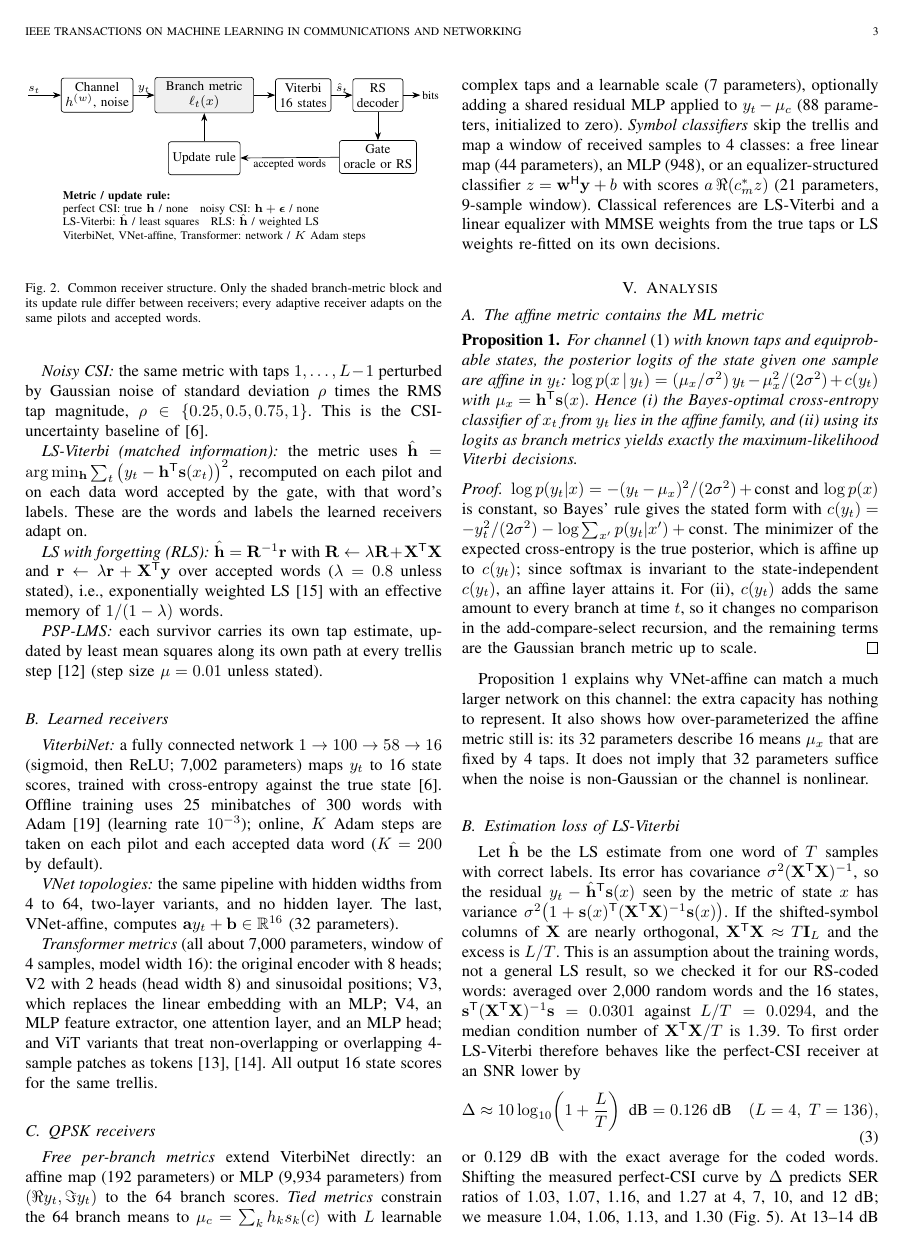
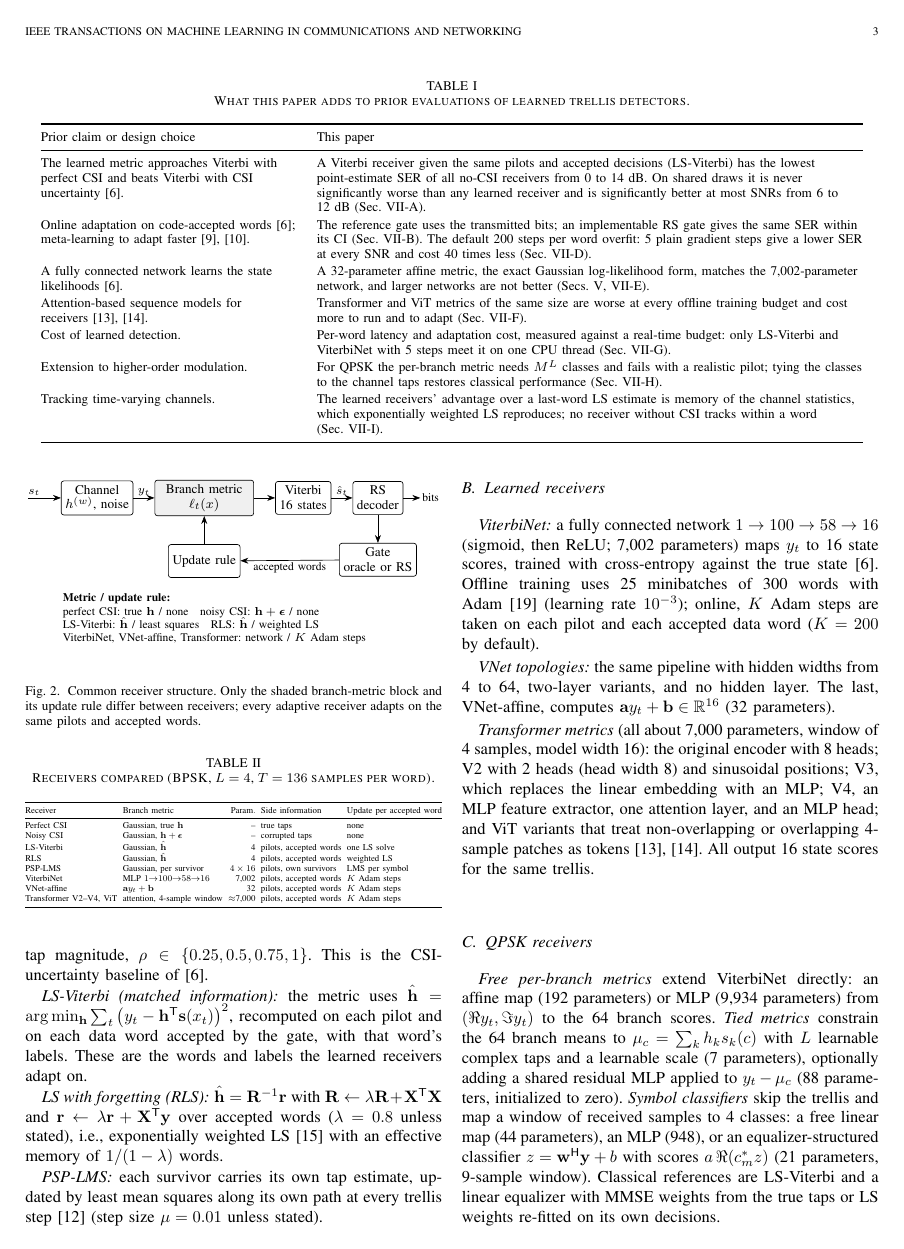
Before and after one commit to Gilzuk/viterbitransformed, a LaTeX paper (paper/journal/main.tex): page 3 of 11. Compiled offline with pdfLaTeX.

Commit message:
State the papers' contribution relative to prior ViterbiNet work; add BibTeX citations to README
Letter: contributions now framed against the evaluations of ViterbiNet and its
meta-learned extensions. Journal: new Table I (prior claim vs this paper's finding).
README: papers section, contribution table and BibTeX.

Co-Authored-By: Claude Opus 5.5 <noreply@anthropic.com>
Claude-Session: https://claude.ai/code/session_01LLcdebaKsmnQAUkhJZcaBA

Co-Authored-By: Claude Opus 5.5 <noreply@anthropic.com>
Claude-Session: https://claude.ai/code/session_01LLcdebaKsmnQAUkhJZcaBA

```diff
--- a/paper/journal/main.tex
+++ b/paper/journal/main.tex
@@ -3,6 +3,7 @@
 \usepackage{amsmath,amssymb}
 \usepackage{graphicx}
 \usepackage{booktabs}
+\usepackage{array}
 \usepackage{multirow}
 \usepackage{amsthm}
 \usepackage{tikz}
@@ -55,6 +56,28 @@ All code, raw results, and figure scripts are released so that every number can
 \emph{Classical adaptive sequence estimation.} Adaptive MLSE with a decision-directed channel estimator dates to Magee and Proakis~\cite{magee1973adaptive}. Per-survivor processing (PSP) embeds the estimator in the trellis so that each survivor path carries its own channel estimate~\cite{raheli1995psp}. Least-mean-squares and recursive least-squares estimators, including exponential forgetting, are standard tools for tracking~\cite{haykin2014adaptive}. These methods use exactly the side information ViterbiNet uses: pilots and past decisions.
 
 \emph{Sequence models.} Transformers~\cite{vaswani2017attention} and their patch-based variants~\cite{dosovitskiy2021vit} have been proposed for many receiver tasks. We test whether attention over a window of samples improves the branch metric when it is embedded in the same trellis and trained under the same budget.
+
+\emph{Positioning.} Table~\ref{tab:prior} lists what this paper adds to the evaluations above. Each row takes a claim or a design choice of the prior work and tests it against a matched classical baseline or an ablation.
+
+\begin{table*}[t]
+\centering
+\caption{What this paper adds to prior evaluations of learned trellis detectors.}\label{tab:prior}
+\footnotesize
+\renewcommand{\arraystretch}{1.15}
+\begin{tabular}{@{}>{\raggedright\arraybackslash}p{0.30\textwidth}>{\raggedright\arraybackslash}p{0.64\textwidth}@{}}
+\toprule
+Prior claim or design choice & This paper \\
+\midrule
+The learned metric approaches Viterbi with perfect CSI and beats Viterbi with CSI uncertainty~\cite{shlezinger2020viterbinet}. & A Viterbi receiver given the same pilots and accepted decisions (LS-Viterbi) has the lowest point-estimate SER of all no-CSI receivers from 0 to 14~dB. On shared draws it is never significantly worse than any learned receiver and is significantly better at most SNRs from 6 to 12~dB (Sec.~\ref{sec:bpsk}). \\
+Online adaptation on code-accepted words~\cite{shlezinger2020viterbinet}; meta-learning to adapt faster~\cite{raviv2021metaviterbinet,raviv2023online}. & The reference gate uses the transmitted bits; an implementable RS gate gives the same SER within its CI (Sec.~\ref{sec:gate}). The default 200 steps per word overfit: 5 plain gradient steps give a lower SER at every SNR and cost 40 times less (Sec.~\ref{sec:adapt}). \\
+A fully connected network learns the state likelihoods~\cite{shlezinger2020viterbinet}. & A 32-parameter affine metric, the exact Gaussian log-likelihood form, matches the 7,002-parameter network, and larger networks are not better (Secs.~\ref{sec:analysis}, \ref{sec:topology}). \\
+Attention-based sequence models for receivers~\cite{vaswani2017attention,dosovitskiy2021vit}. & Transformer and ViT metrics of the same size are worse at every offline training budget and cost more to run and to adapt (Sec.~\ref{sec:arch}). \\
+Cost of learned detection. & Per-word latency and adaptation cost, measured against a real-time budget: only LS-Viterbi and ViterbiNet with 5 steps meet it on one CPU thread (Sec.~\ref{sec:latency}). \\
+Extension to higher-order modulation. & For QPSK the per-branch metric needs $M^L$ classes and fails with a realistic pilot; tying the classes to the channel taps restores classical performance (Sec.~\ref{sec:qpsk}). \\
+Tracking time-varying channels. & The learned receivers' advantage over a last-word LS estimate is memory of the channel statistics, which exponentially weighted LS reproduces; no receiver without CSI tracks within a word (Sec.~\ref{sec:ff}). \\
+\bottomrule
+\end{tabular}
+\end{table*}
 
 \section{System Model}\label{sec:model}
 \subsection{BPSK channel with memory}
```
Also changed, not shown: paper/letter/main.tex (+5 -4 lines), README.md, paper/README.md, paper/journal/main.pdf, paper/letter/main.pdf, paper/journal/main.tex (2 more changed lines).
